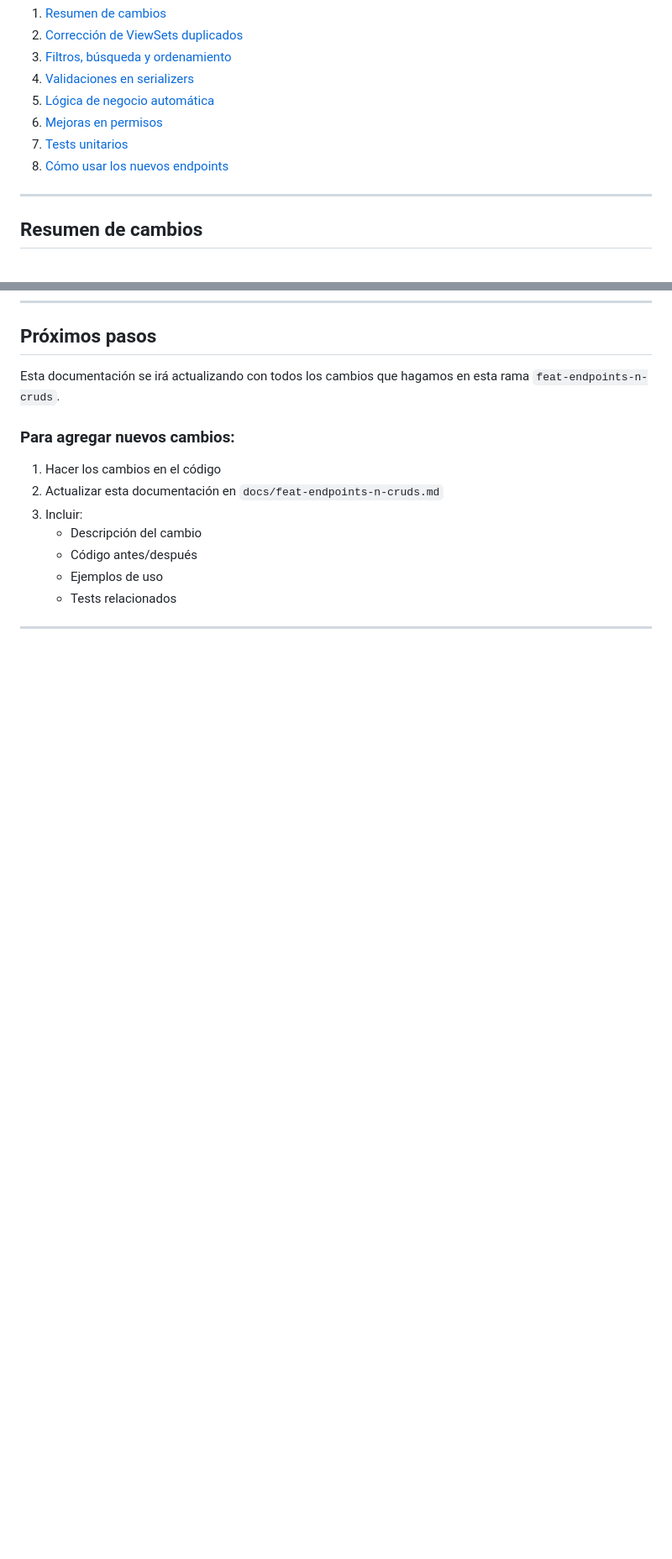
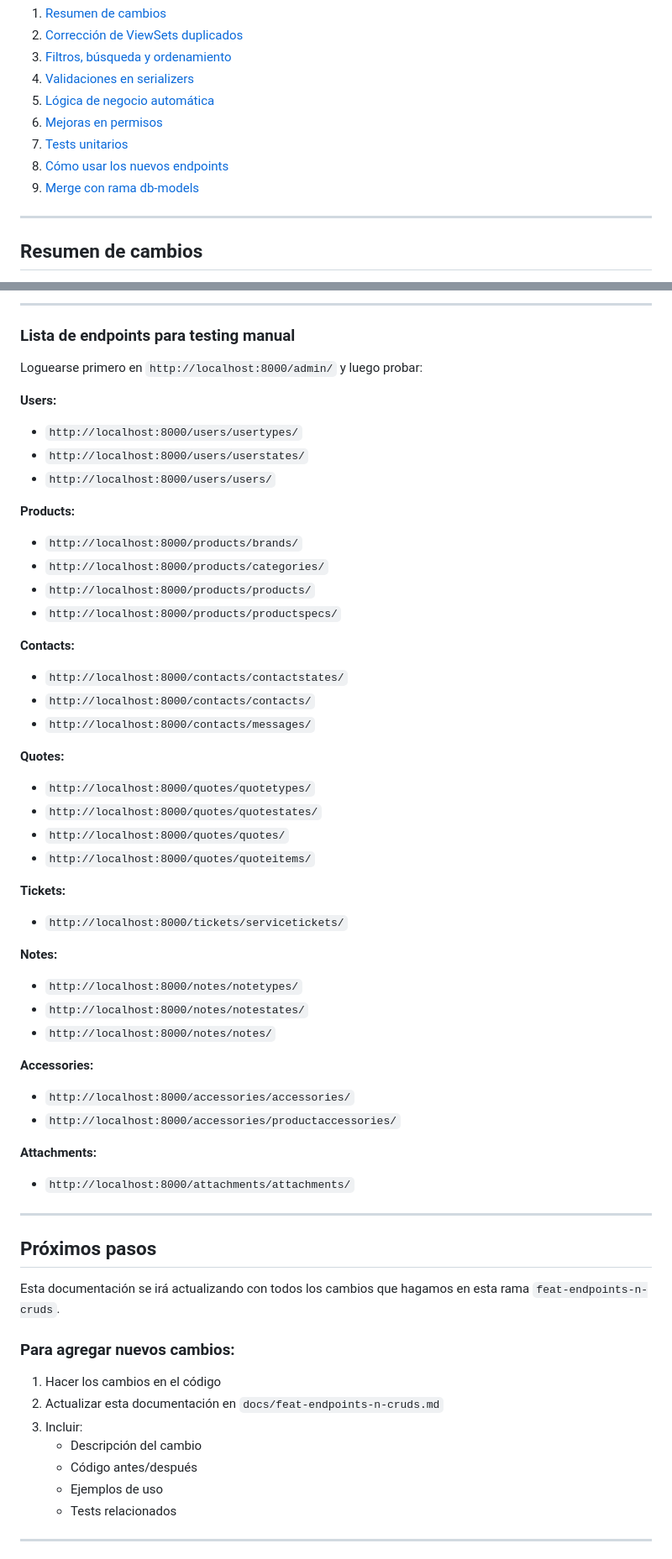
Before and after one commit to omegonstudio/Laqq, a Markdown page: docs/feat-endpoints-n-cruds.md, 2 parts joined by grey strips. Shown at 84% size. Rendered like a GitHub page; blank space fills up the shorter version.

```diff
--- a/docs/feat-endpoints-n-cruds.md
+++ b/docs/feat-endpoints-n-cruds.md
@@ -16,6 +16,7 @@
 6. [Mejoras en permisos](#5-mejoras-en-permisos)
 7. [Tests unitarios](#6-tests-unitarios)
 8. [Cómo usar los nuevos endpoints](#7-cómo-usar-los-nuevos-endpoints)
+9. [Merge con rama db-models](#8-merge-con-rama-db-models-custom-user-model)
 
 ---
 
@@ -1231,3 +1401,48 @@ Para facilitar el testing, puedes importar esta colección en Postman:
+---
+
+### Lista de endpoints para testing manual
+
+Loguearse primero en `http://localhost:8000/admin/` y luego probar:
+
+**Users:**
+- `http://localhost:8000/users/usertypes/`
+- `http://localhost:8000/users/userstates/`
+- `http://localhost:8000/users/users/`
+
+**Products:**
+- `http://localhost:8000/products/brands/`
+- `http://localhost:8000/products/categories/`
+- `http://localhost:8000/products/products/`
+- `http://localhost:8000/products/productspecs/`
+
+**Contacts:**
+- `http://localhost:8000/contacts/contactstates/`
+- `http://localhost:8000/contacts/contacts/`
+- `http://localhost:8000/contacts/messages/`
+
+**Quotes:**
+- `http://localhost:8000/quotes/quotetypes/`
+- `http://localhost:8000/quotes/quotestates/`
+- `http://localhost:8000/quotes/quotes/`
+- `http://localhost:8000/quotes/quoteitems/`
+
+**Tickets:**
+- `http://localhost:8000/tickets/servicetickets/`
+
+**Notes:**
+- `http://localhost:8000/notes/notetypes/`
+- `http://localhost:8000/notes/notestates/`
+- `http://localhost:8000/notes/notes/`
+
+**Accessories:**
+- `http://localhost:8000/accessories/accessories/`
+- `http://localhost:8000/accessories/productaccessories/`
+
+**Attachments:**
+- `http://localhost:8000/attachments/attachments/`
+
+---
+
 ## Próximos pasos
 
 Esta documentación se irá actualizando con todos los cambios que hagamos en esta rama `feat-endpoints-n-cruds`.
```
Also changed, not shown: other parts of docs/feat-endpoints-n-cruds.md (+169 -0 lines).
